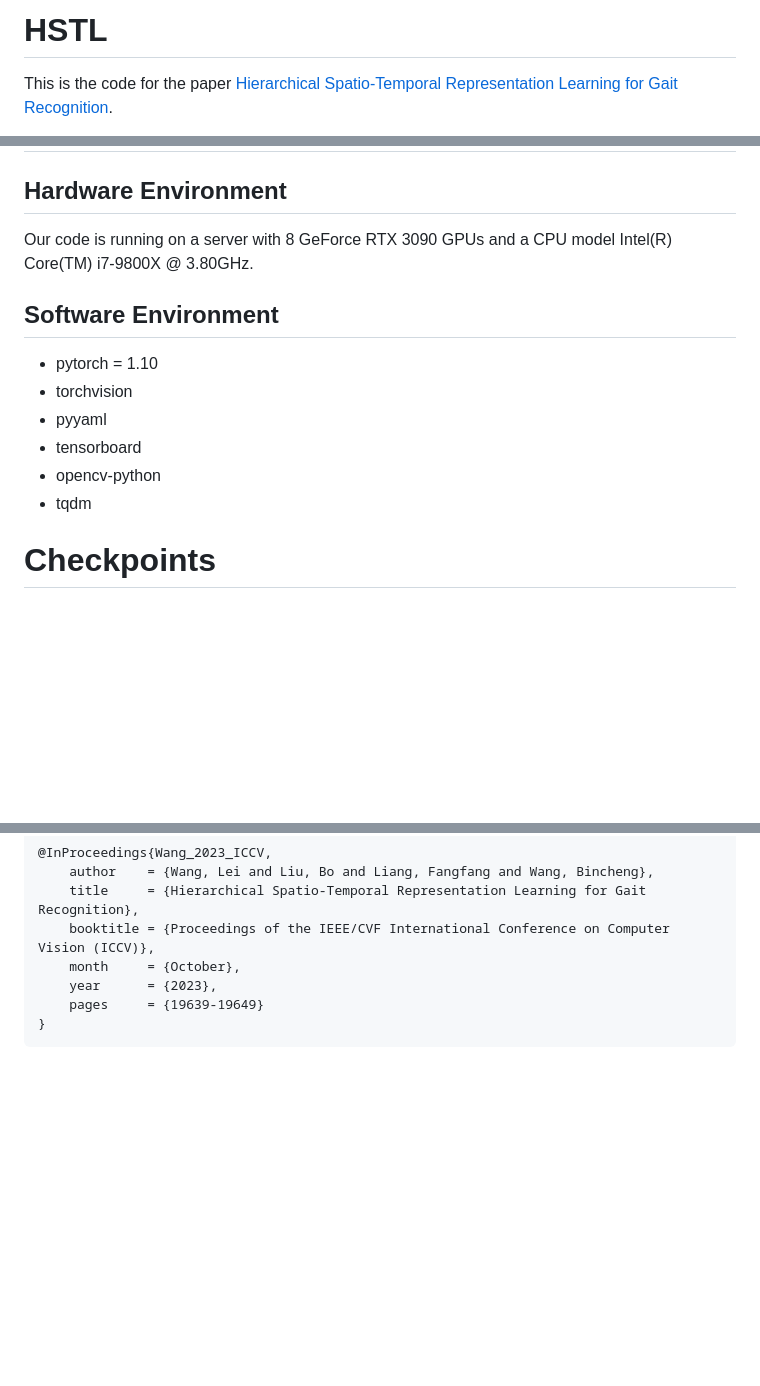
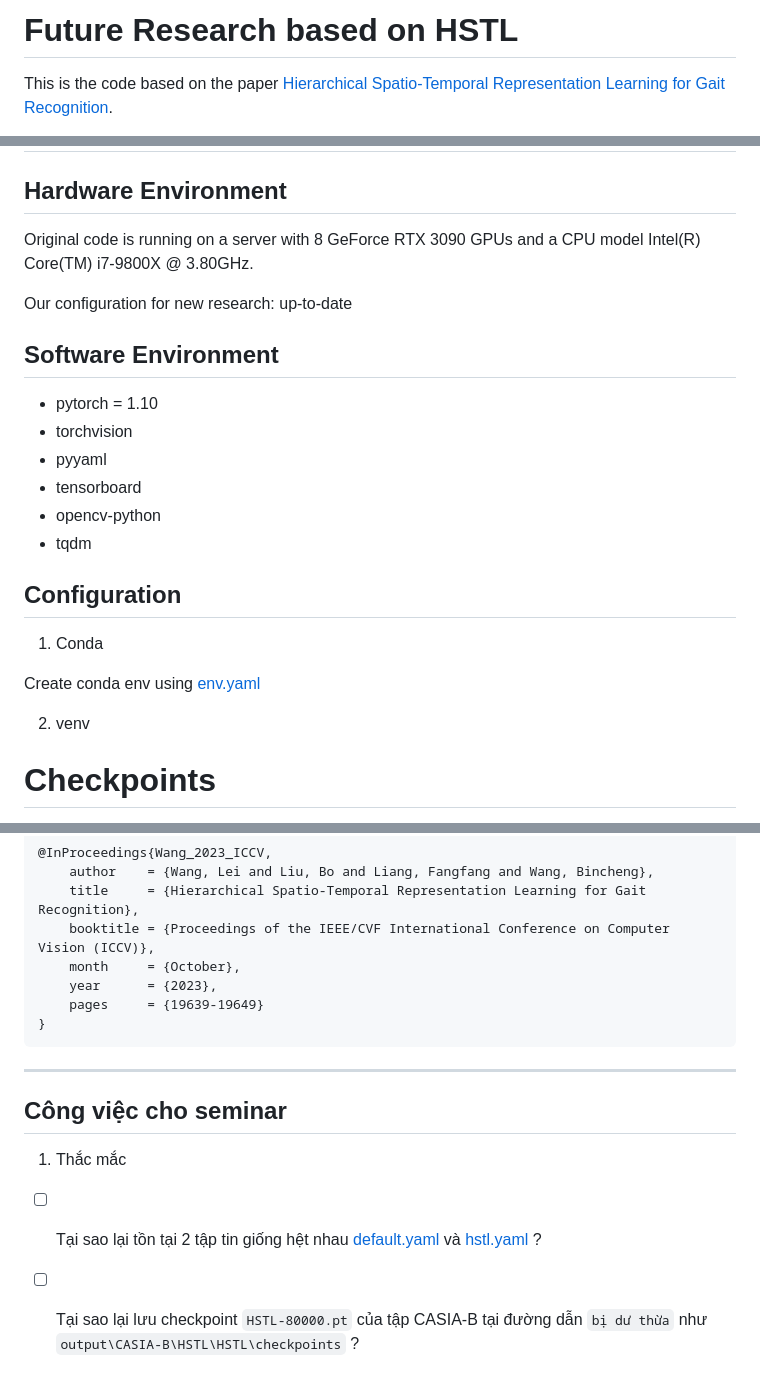
Before and after one commit to vinhquyen-lee/HSTL, a Markdown page: README.md, 3 parts joined by grey strips. Drawn GitHub-style; blank space fills up the shorter version.

Commit message:
write docs for new research

````diff
--- a/README.md
+++ b/README.md
@@ -1,4 +1,4 @@
-# HSTL
+# Future Research based on HSTL
 
-This is the code for the paper [Hierarchical Spatio-Temporal Representation Learning for Gait Recognition](https://openaccess.thecvf.com/content/ICCV2023/papers/Wang_Hierarchical_Spatio-Temporal_Representation_Learning_for_Gait_Recognition_ICCV_2023_paper.pdf).
+This is the code based on the paper [Hierarchical Spatio-Temporal Representation Learning for Gait Recognition](https://openaccess.thecvf.com/content/ICCV2023/papers/Wang_Hierarchical_Spatio-Temporal_Representation_Learning_for_Gait_Recognition_ICCV_2023_paper.pdf).
 
@@ -9,8 +6,10 @@ This is the code for the paper [Hierarchical Spatio-Temporal Representation Lear
 
 # Operating Environments
 ## Hardware Environment
-Our code is running on a server with 8 GeForce RTX 3090 GPUs
-and a CPU model Intel(R) Core(TM) i7-9800X @ 3.80GHz.
+Original code is running on a server with 8 GeForce RTX 3090 GPUs and a CPU model Intel(R) Core(TM) i7-9800X @ 3.80GHz.
+
+Our configuration for new research: up-to-date
+
 ## Software Environment
 - pytorch = 1.10
 - torchvision
@@ -18,6 +17,14 @@ and a CPU model Intel(R) Core(TM) i7-9800X @ 3.80GHz.
 - tensorboard
 - opencv-python
 - tqdm
+
+## Configuration
+
+1. Conda
+
+Create conda env using [env.yaml](./config/env.yaml)
+
+2. venv
 
 # Checkpoints
 * The checkpoints for CASIA-B [link](https://drive.google.com/file/d/1keZBtWr9O8gfeqBB9qHNbZ-96Eh6LggB/view?usp=sharing)
@@ -64,3 +71,11 @@ You can run commands in [test.sh](test.sh) for testing different models.
     pages     = {19639-19649}
 }
 ```
+---
+## Công việc cho seminar
+
+1. Thắc mắc
+
+- [ ] Tại sao lại tồn tại 2 tập tin giống hệt nhau [default.yaml](./config/default.yaml) và [hstl.yaml](./config/hstl.yaml) ?
+
+- [ ] Tại sao lại lưu checkpoint `HSTL-80000.pt` của tập CASIA-B tại đường dẫn `bị dư thừa` như `output\CASIA-B\HSTL\HSTL\checkpoints` ?
````
Also changed, not shown: other parts of README.md (+1 -4 lines).
